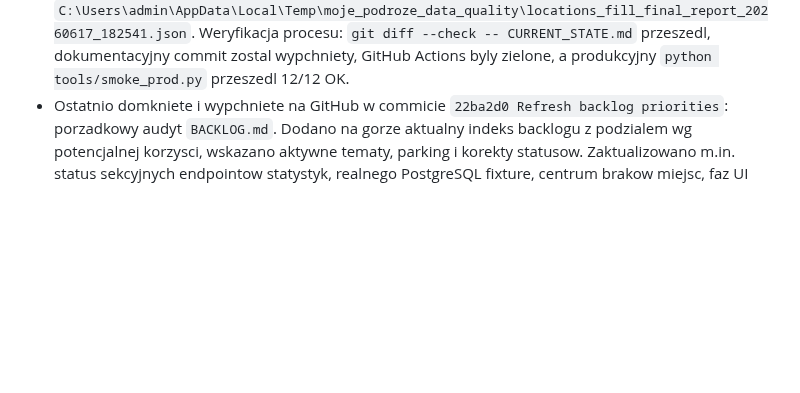
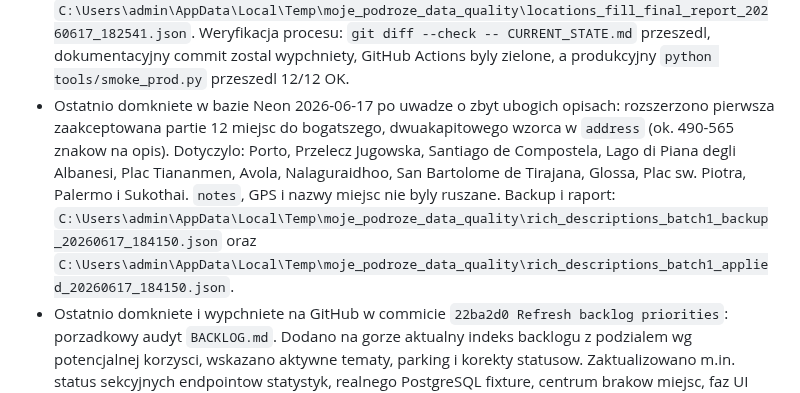
Before and after one commit to jpastuszak-jerry/moje-podroze, a Markdown page: CURRENT_STATE.md, the part around the change. Drawn GitHub-style; blank space fills up the shorter version.

Commit message:
Record rich location descriptions batch

```diff
--- a/CURRENT_STATE.md
+++ b/CURRENT_STATE.md
@@ -26,6 +26,16 @@ Krotki stan projektu dla nowych sesji. Szczegoly historyczne zostaja w
   Weryfikacja procesu: `git diff --check -- CURRENT_STATE.md` przeszedl,
   dokumentacyjny commit zostal wypchniety, GitHub Actions byly zielone, a
   produkcyjny `python tools/smoke_prod.py` przeszedl 12/12 OK.
+- Ostatnio domkniete w bazie Neon 2026-06-17 po uwadze o zbyt ubogich opisach:
+  rozszerzono pierwsza zaakceptowana partie 12 miejsc do bogatszego,
+  dwuakapitowego wzorca w `address` (ok. 490-565 znakow na opis). Dotyczylo:
+  Porto, Przelecz Jugowska, Santiago de Compostela, Lago di Piana degli
+  Albanesi, Plac Tiananmen, Avola, Nalaguraidhoo, San Bartolome de
+  Tirajana, Glossa, Plac sw. Piotra, Palermo i Sukothai. `notes`, GPS i nazwy
+  miejsc nie byly ruszane. Backup i raport:
+  `C:\Users\admin\AppData\Local\Temp\moje_podroze_data_quality\rich_descriptions_batch1_backup_20260617_184150.json`
+  oraz
+  `C:\Users\admin\AppData\Local\Temp\moje_podroze_data_quality\rich_descriptions_batch1_applied_20260617_184150.json`.
 - Ostatnio domkniete i wypchniete na GitHub w commicie `22ba2d0 Refresh
   backlog priorities`: porzadkowy audyt `BACKLOG.md`. Dodano na gorze aktualny
   indeks backlogu z podzialem wg potencjalnej korzysci, wskazano aktywne
```
